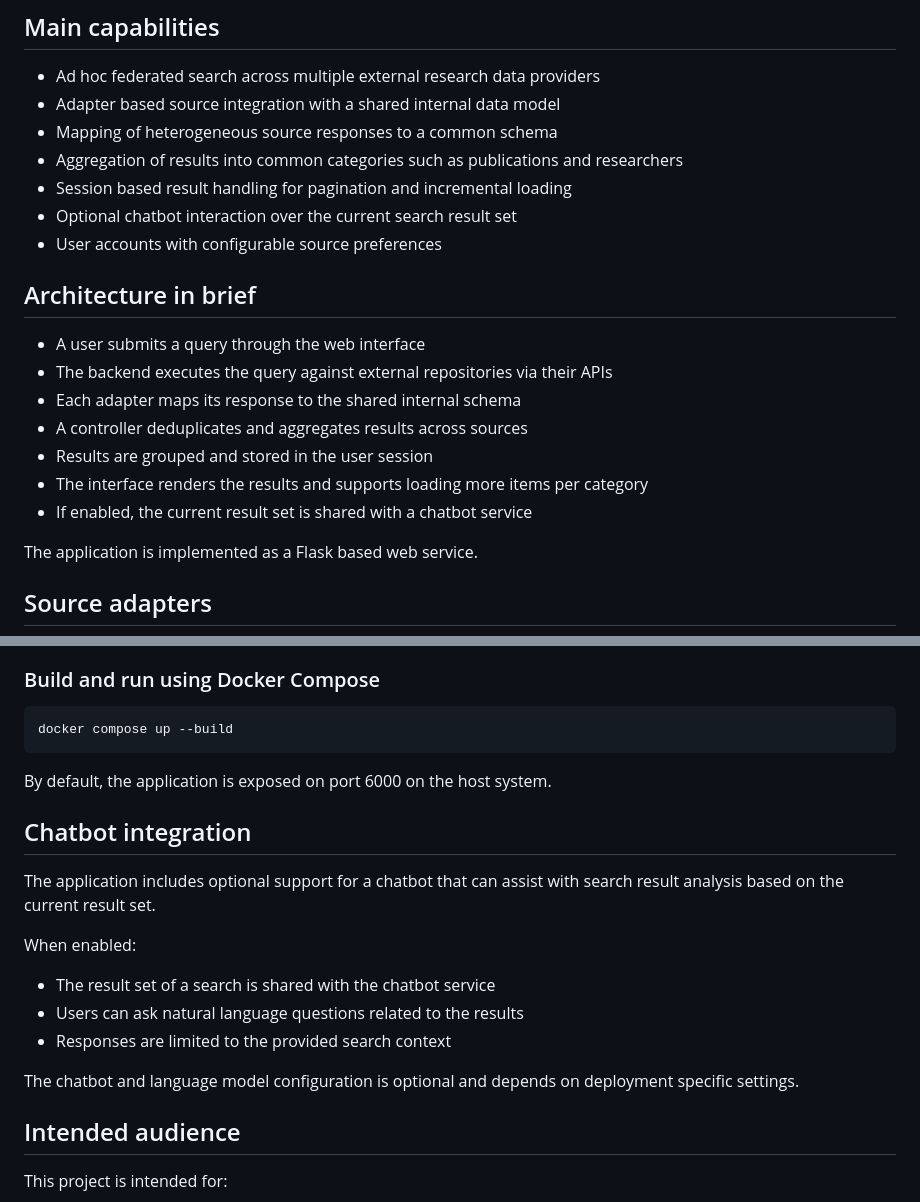
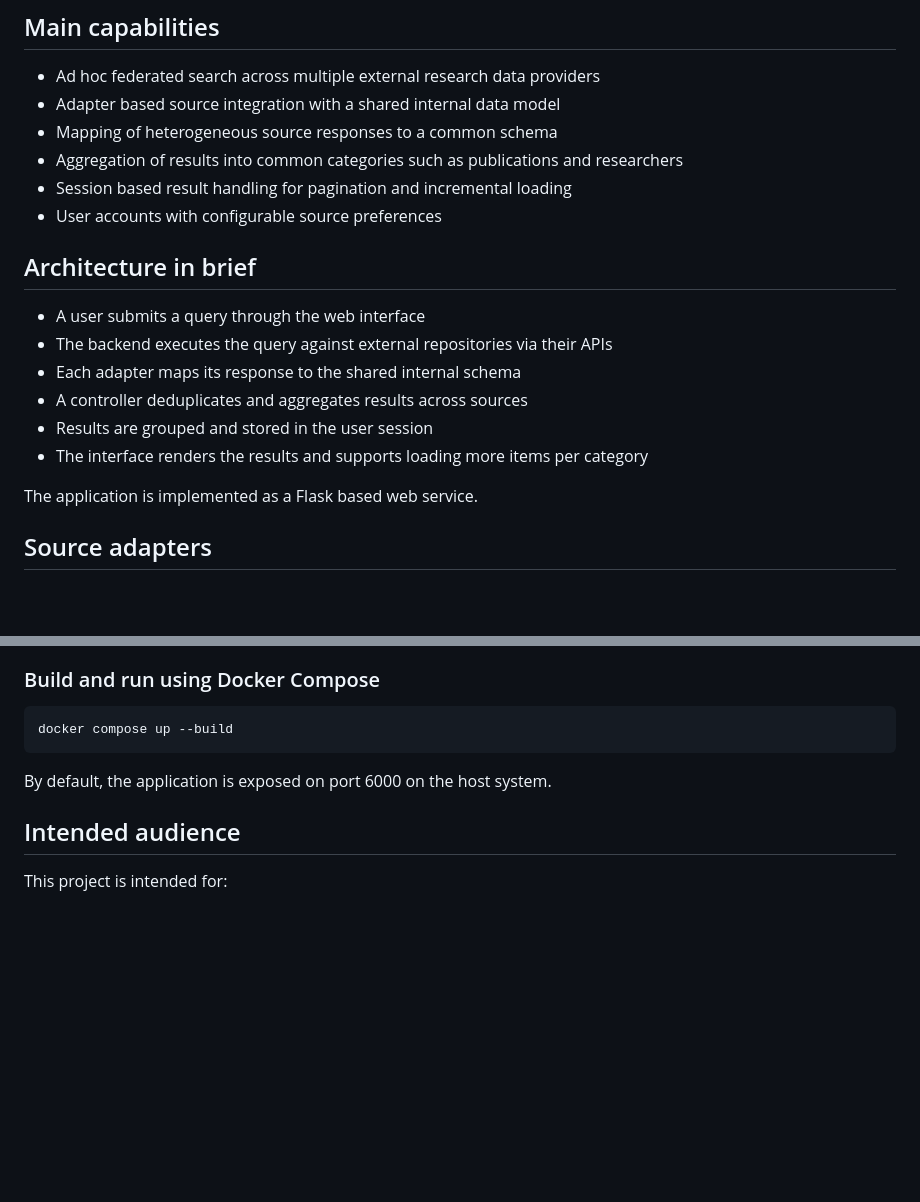
Before and after one commit to semantic-systems/nfdi-search-engine, a Markdown page: README.md, 2 parts joined by grey strips. Drawn GitHub-style; blank space fills up the shorter version.

Commit message:
docs: remove chatbot references after feature deactivation
Removed chatbot-related sections from the README after the feature was disabled.

````diff
--- a/README.md
+++ b/README.md
@@ -23,7 +23,6 @@ There is no central index of external data. All results are retrieved on demand
 - Mapping of heterogeneous source responses to a common schema
 - Aggregation of results into common categories such as publications and researchers
 - Session based result handling for pagination and incremental loading
-- Optional chatbot interaction over the current search result set
 - User accounts with configurable source preferences
 
 ## Architecture in brief
@@ -34,7 +33,6 @@ There is no central index of external data. All results are retrieved on demand
 - A controller deduplicates and aggregates results across sources
 - Results are grouped and stored in the user session
 - The interface renders the results and supports loading more items per category
-- If enabled, the current result set is shared with a chatbot service
 
 The application is implemented as a Flask based web service.
 
@@ -117,17 +115,6 @@ docker compose up --build
 ```
 By default, the application is exposed on port 6000 on the host system.
 
-## Chatbot integration
-The application includes optional support for a chatbot that can assist with search result analysis based on the current result set.
-
-When enabled:
-
-- The result set of a search is shared with the chatbot service
-- Users can ask natural language questions related to the results
-- Responses are limited to the provided search context
-
-The chatbot and language model configuration is optional and depends on deployment specific settings.
-
 ## Intended audience
 This project is intended for:
 - Developers who want to run or extend an ad hoc federated research search system
````
